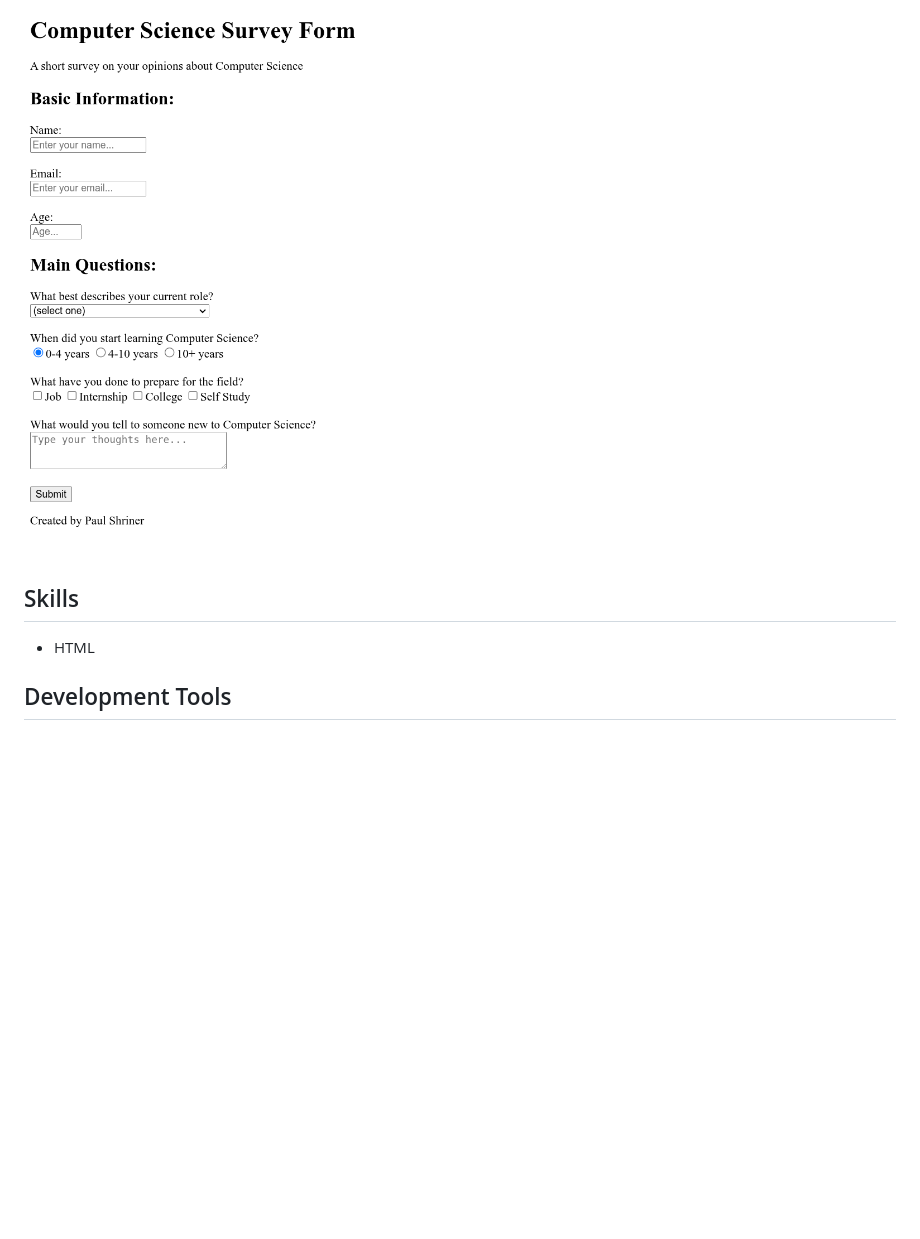
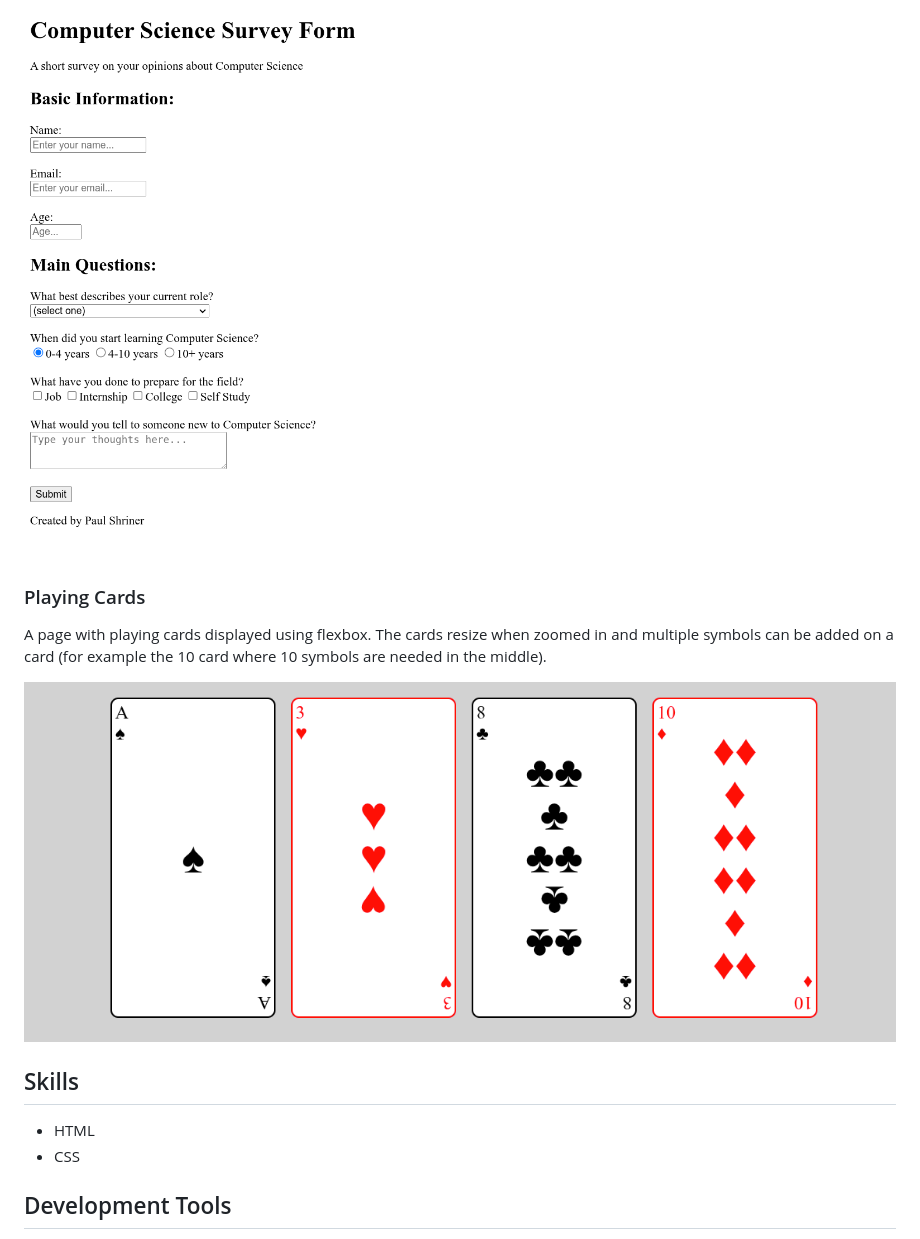
Before and after one commit to paulshriner/fcc-rwd-cert, a Markdown page: README.md, the part around the change. GitHub-like rendering; pictures changed too: images/cards-project.png (added); blank space fills up the shorter version.

Commit message:
README: add cards-project

```diff
--- a/README.md
+++ b/README.md
@@ -10,9 +10,16 @@ A survey asking questions about Computer Science.
 
 ![Image of Project](images/form-project.png)
 
+### Playing Cards
+
+A page with playing cards displayed using flexbox. The cards resize when zoomed in and multiple symbols can be added on a card (for example the 10 card where 10 symbols are needed in the middle).
+
+![Image of Project](images/cards-project.png)
+
 ## Skills
 
 - HTML
+- CSS
 
 ## Development Tools
 
```
